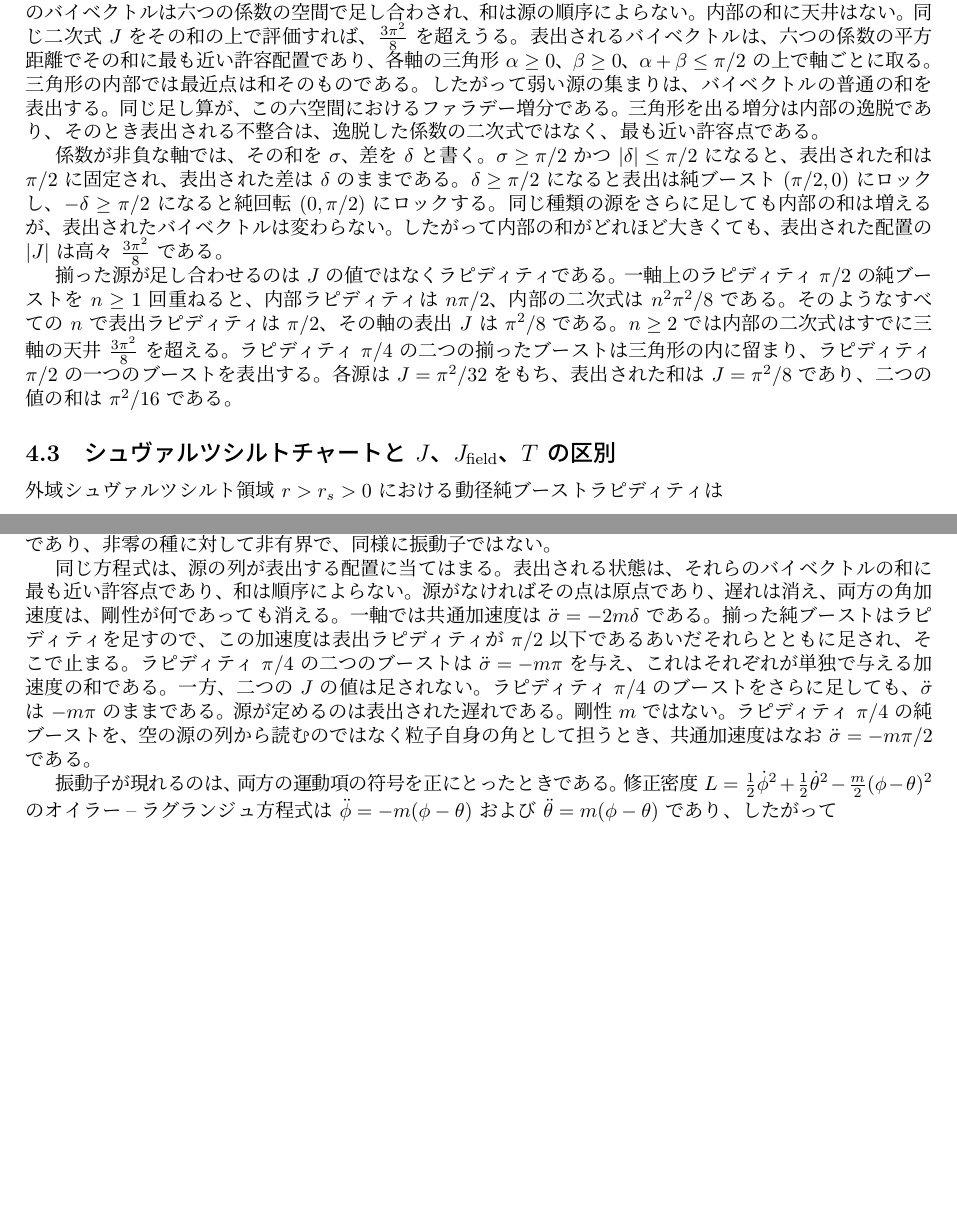
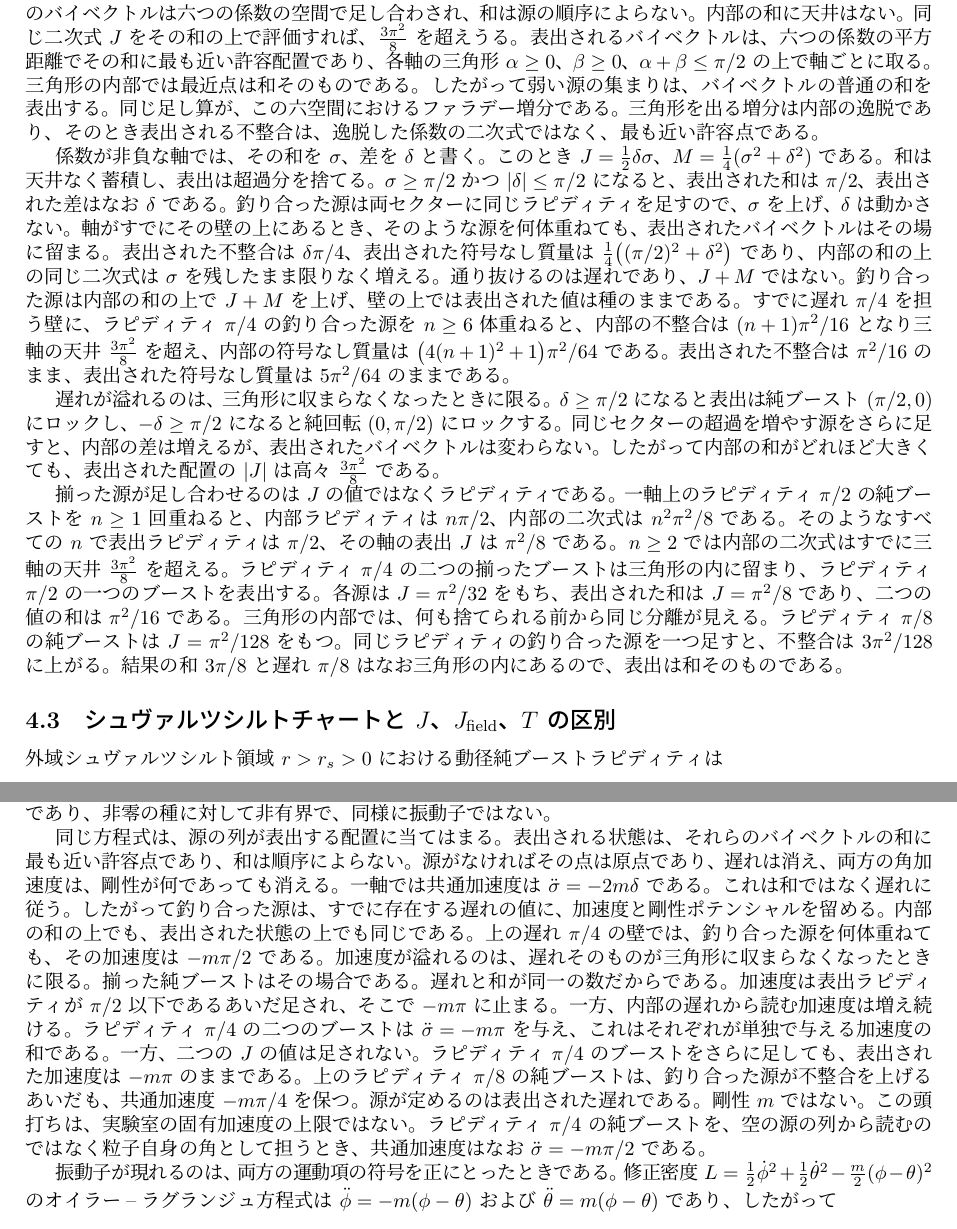
Before and after one commit to hypernumbernet/DstDiophantine, a LaTeX paper (papers/japanese/double-spacetime-theory-ja.tex): two parts of pages 6 and 32 of 36, joined at a grey line, cut so that both start at the same text, the shorter picture padded with empty space. The pictures show the PDF file papers/japanese/double-spacetime-theory-ja.pdf that the author committed with the source.

Commit message:
Enhance Gravity and Algebra modules by refining the treatment of source superpositions and their effects on angular acceleration dynamics. Update documentation to clarify the implications of balanced sources on internal mismatch and expressed values, ensuring consistency across related papers. Add regression examples to demonstrate the behavior of common acceleration and stiffness potential under various configurations, particularly in the context of wall effects and lag overflow.

```diff
--- a/papers/japanese/double-spacetime-theory-ja.tex
+++ b/papers/japanese/double-spacetime-theory-ja.tex
@@ -274,9 +274,11 @@ $J$ の符号は通常の引力重力と双対支配の斥力を区別する。
 
 この上限が限るのは、配置が表出する不整合であって、源が寄せるバイベクトルの和ではない。それらのバイベクトルは六つの係数の空間で足し合わされ、和は源の順序によらない。内部の和に天井はない。同じ二次式 $J$ をその和の上で評価すれば、$\Jbound$ を超えうる。表出されるバイベクトルは、六つの係数の平方距離でその和に最も近い許容配置であり、各軸の三角形 $\alpha\ge 0$、$\beta\ge 0$、$\alpha+\beta\le\pi/2$ の上で軸ごとに取る。三角形の内部では最近点は和そのものである。したがって弱い源の集まりは、バイベクトルの普通の和を表出する。同じ足し算が、この六空間におけるファラデー増分である。三角形を出る増分は内部の逸脱であり、そのとき表出される不整合は、逸脱した係数の二次式ではなく、最も近い許容点である。
 
-係数が非負な軸では、その和を $\sigma$、差を $\delta$ と書く。$\sigma\ge\pi/2$ かつ $|\delta|\le\pi/2$ になると、表出された和は $\pi/2$ に固定され、表出された差は $\delta$ のままである。$\delta\ge\pi/2$ になると表出は純ブースト $(\pi/2,0)$ にロックし、$-\delta\ge\pi/2$ になると純回転 $(0,\pi/2)$ にロックする。同じ種類の源をさらに足しても内部の和は増えるが、表出されたバイベクトルは変わらない。したがって内部の和がどれほど大きくても、表出された配置の $|J|$ は高々 $\Jbound$ である。
+係数が非負な軸では、その和を $\sigma$、差を $\delta$ と書く。このとき $J=\tfrac12\delta\sigma$、$M=\tfrac14(\sigma^2+\delta^2)$ である。和は天井なく蓄積し、表出は超過分を捨てる。$\sigma\ge\pi/2$ かつ $|\delta|\le\pi/2$ になると、表出された和は $\pi/2$、表出された差はなお $\delta$ である。釣り合った源は両セクターに同じラピディティを足すので、$\sigma$ を上げ、$\delta$ は動かさない。軸がすでにその壁の上にあるとき、そのような源を何体重ねても、表出されたバイベクトルはその場に留まる。表出された不整合は $\delta\pi/4$、表出された符号なし質量は $\tfrac14\bigl((\pi/2)^2+\delta^2\bigr)$ であり、内部の和の上の同じ二次式は $\sigma$ を残したまま限りなく増える。通り抜けるのは遅れであり、$J+M$ ではない。釣り合った源は内部の和の上で $J+M$ を上げ、壁の上では表出された値は種のままである。すでに遅れ $\pi/4$ を担う壁に、ラピディティ $\pi/4$ の釣り合った源を $n\ge 6$ 体重ねると、内部の不整合は $(n+1)\pi^2/16$ となり三軸の天井 $\Jbound$ を超え、内部の符号なし質量は $\bigl(4(n+1)^2+1\bigr)\pi^2/64$ である。表出された不整合は $\pi^2/16$ のまま、表出された符号なし質量は $5\pi^2/64$ のままである。
 
-揃った源が足し合わせるのは $J$ の値ではなくラピディティである。一軸上のラピディティ $\pi/2$ の純ブーストを $n\ge 1$ 回重ねると、内部ラピディティは $n\pi/2$、内部の二次式は $n^2\pi^2/8$ である。そのようなすべての $n$ で表出ラピディティは $\pi/2$、その軸の表出 $J$ は $\pi^2/8$ である。$n\ge 2$ では内部の二次式はすでに三軸の天井 $\Jbound$ を超える。ラピディティ $\pi/4$ の二つの揃ったブーストは三角形の内に留まり、ラピディティ $\pi/2$ の一つのブーストを表出する。各源は $J=\pi^2/32$ をもち、表出された和は $J=\pi^2/8$ であり、二つの値の和は $\pi^2/16$ である。
+遅れが溢れるのは、三角形に収まらなくなったときに限る。$\delta\ge\pi/2$ になると表出は純ブースト $(\pi/2,0)$ にロックし、$-\delta\ge\pi/2$ になると純回転 $(0,\pi/2)$ にロックする。同じセクターの超過を増やす源をさらに足すと、内部の差は増えるが、表出されたバイベクトルは変わらない。したがって内部の和がどれほど大きくても、表出された配置の $|J|$ は高々 $\Jbound$ である。
+
+揃った源が足し合わせるのは $J$ の値ではなくラピディティである。一軸上のラピディティ $\pi/2$ の純ブーストを $n\ge 1$ 回重ねると、内部ラピディティは $n\pi/2$、内部の二次式は $n^2\pi^2/8$ である。そのようなすべての $n$ で表出ラピディティは $\pi/2$、その軸の表出 $J$ は $\pi^2/8$ である。$n\ge 2$ では内部の二次式はすでに三軸の天井 $\Jbound$ を超える。ラピディティ $\pi/4$ の二つの揃ったブーストは三角形の内に留まり、ラピディティ $\pi/2$ の一つのブーストを表出する。各源は $J=\pi^2/32$ をもち、表出された和は $J=\pi^2/8$ であり、二つの値の和は $\pi^2/16$ である。三角形の内部では、何も捨てられる前から同じ分離が見える。ラピディティ $\pi/8$ の純ブーストは $J=\pi^2/128$ をもつ。同じラピディティの釣り合った源を一つ足すと、不整合は $3\pi^2/128$ に上がる。結果の和 $3\pi/8$ と遅れ $\pi/8$ はなお三角形の内にあるので、表出は和そのものである。
 
 \subsection{\texorpdfstring{シュヴァルツシルトチャートと $J$、$J_{\mathrm{field}}$、$T$ の区別}{シュヴァルツシルトチャートと J、J field、T の区別}}
 \label{subsec:schwarzschild-chart}
@@ -1245,7 +1247,7 @@ S_{\text{particle}} = \int \left[ \frac{1}{2} \sum_{a=1}^3 \dot{\phi}_a^2 - \fra
 \]
 は不整合を暴走させ $\ddot\delta=2m\delta$ となる。$m>0$ ならばその暴走は双曲線運動 $A\cosh(\sqrt{2m}\,t)+B\sinh(\sqrt{2m}\,t)$ であり、非零の種に対して非有界で、同様に振動子ではない。
 
-同じ方程式は、源の列が表出する配置に当てはまる。表出される状態は、それらのバイベクトルの和に最も近い許容点であり、和は順序によらない。源がなければその点は原点であり、遅れは消え、両方の角加速度は、剛性が何であっても消える。一軸では共通加速度は $\ddot\sigma=-2m\delta$ である。揃った純ブーストはラピディティを足すので、この加速度は表出ラピディティが $\pi/2$ 以下であるあいだそれらとともに足され、そこで止まる。ラピディティ $\pi/4$ の二つのブーストは $\ddot\sigma=-m\pi$ を与え、これはそれぞれが単独で与える加速度の和である。一方、二つの $J$ の値は足されない。ラピディティ $\pi/4$ のブーストをさらに足しても、$\ddot\sigma$ は $-m\pi$ のままである。源が定めるのは表出された遅れである。剛性 $m$ ではない。ラピディティ $\pi/4$ の純ブーストを、空の源の列から読むのではなく粒子自身の角として担うとき、共通加速度はなお $\ddot\sigma=-m\pi/2$ である。
+同じ方程式は、源の列が表出する配置に当てはまる。表出される状態は、それらのバイベクトルの和に最も近い許容点であり、和は順序によらない。源がなければその点は原点であり、遅れは消え、両方の角加速度は、剛性が何であっても消える。一軸では共通加速度は $\ddot\sigma=-2m\delta$ である。これは和ではなく遅れに従う。したがって釣り合った源は、すでに存在する遅れの値に、加速度と剛性ポテンシャルを留める。内部の和の上でも、表出された状態の上でも同じである。上の遅れ $\pi/4$ の壁では、釣り合った源を何体重ねても、その加速度は $-m\pi/2$ である。加速度が溢れるのは、遅れそのものが三角形に収まらなくなったときに限る。揃った純ブーストはその場合である。遅れと和が同一の数だからである。加速度は表出ラピディティが $\pi/2$ 以下であるあいだ足され、そこで $-m\pi$ に止まる。一方、内部の遅れから読む加速度は増え続ける。ラピディティ $\pi/4$ の二つのブーストは $\ddot\sigma=-m\pi$ を与え、これはそれぞれが単独で与える加速度の和である。一方、二つの $J$ の値は足されない。ラピディティ $\pi/4$ のブーストをさらに足しても、表出された加速度は $-m\pi$ のままである。上のラピディティ $\pi/8$ の純ブーストは、釣り合った源が不整合を上げるあいだも、共通加速度 $-m\pi/4$ を保つ。源が定めるのは表出された遅れである。剛性 $m$ ではない。この頭打ちは、実験室の固有加速度の上限ではない。ラピディティ $\pi/4$ の純ブーストを、空の源の列から読むのではなく粒子自身の角として担うとき、共通加速度はなお $\ddot\sigma=-m\pi/2$ である。
 
 振動子が現れるのは、両方の運動項の符号を正にとったときである。修正密度 $L=\tfrac12\dot\phi^2+\tfrac12\dot\theta^2-\tfrac m2(\phi-\theta)^2$ のオイラー--ラグランジュ方程式は $\ddot\phi=-m(\phi-\theta)$ および $\ddot\theta=m(\phi-\theta)$ であり、したがって
 \[
```
Also changed, not shown: papers/double-spacetime-theory.tex (+5 -3 lines), papers/double-spacetime-theory.pdf, papers/japanese/double-spacetime-theory-ja.pdf, 3 other files.
